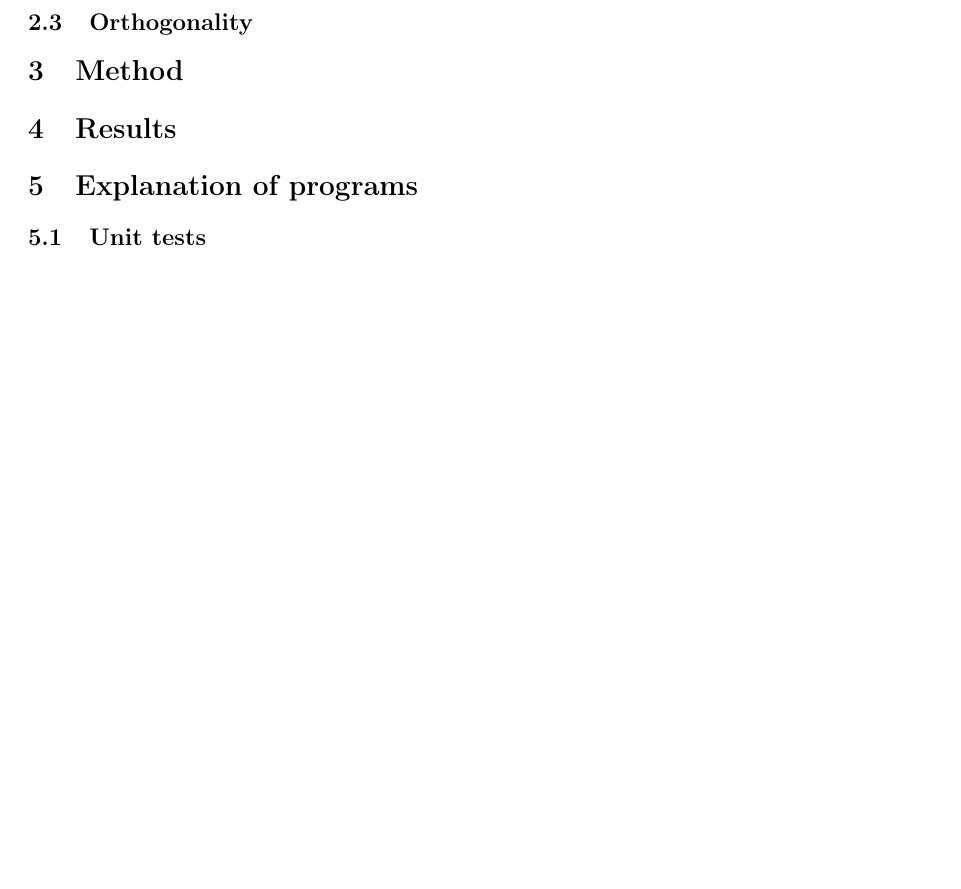
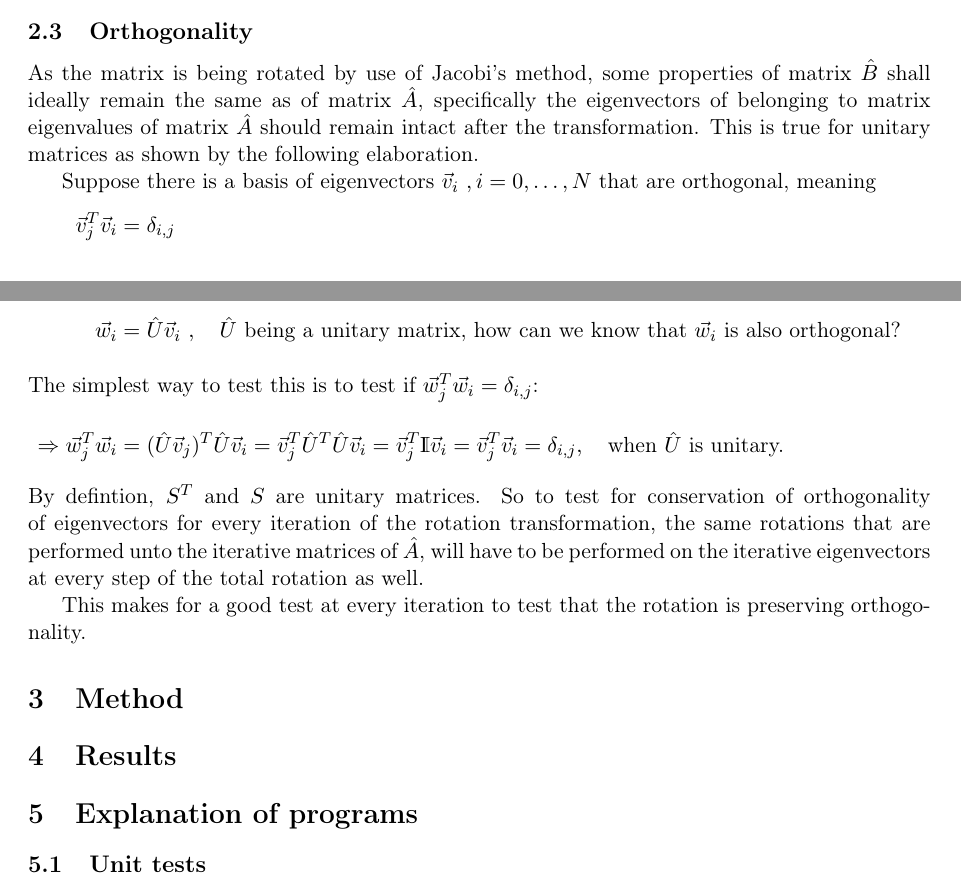
Before and after one commit to oysvendsen/FYS4150_Project2, a LaTeX paper (latex/report_project2_fys4150.tex): part of page 6 of 6 before the commit and two parts of pages 5 and 6 of 6 after it, the two joined at a grey line, cut so that both start at the same text, the shorter picture padded with empty space. Compiled offline with pdfLaTeX.

Commit message:
latex orthogonality explanation, initial

```diff
--- a/latex/report_project2_fys4150.tex
+++ b/latex/report_project2_fys4150.tex
@@ -18,6 +18,7 @@
 \usepackage{float}
 \usepackage{epstopdf}
 \usepackage{hyperref}
+\usepackage{dsfont}
 \usepackage{braket}
 \pagenumbering{arabic}
 
@@ -99,18 +100,18 @@
   tabsize=2
 }
 
-\title{\normalsize Fys4150: Computational Physics \\
+\title{\normalsize Fys4150: Computational Physics - The Pits and Perils of Programming \\
 \vspace{10mm}
 \huge Project 2\\
 \vspace{10mm}
 \normalsize Due date {\bf October $3^{rd}$, 2016}}
 
 % Skriv namnet ditt her og fjern kommenteringa
-\author{Øyvind B. Svendsen, Magnus Christopher Bareid \\ un: oyvinbsv, magnucb}
+\author{Øyvind B. Svendsen, Magnus Christopher Bareid \\ un: oyvinbsv, magnucb \\ A.k.a. Team Patient Idiots}
 
 \newcommand{\SE}{Schr\"odinger equation}
 \newcommand{\laplacian}{\vec{\nabla}^2}
-%\newcommand{\hbar}{\bar{h}}
+\newcommand{\eye}{\mathds{I}}
 \newcommand\pd[2]{\frac{\partial #1}{\partial #2}}
 \def\doubleunderline#1{\underline{\underline{#1}}}
 
@@ -269,7 +270,19 @@ Jacobi's method "rotates" two columns of matrix A in order to find a better, "mo
 Where $S^T$ rotates two columns in A, and S rotates them "back again". This leaves us with a matrix B that is "rotated" once, where two elements are "rotated" to zero.
 %TODO
 \subsection{Orthogonality}
-%TODO
+As the matrix is being rotated by use of Jacobi's method, some properties of matrix $\hat{B}$ shall ideally remain the same as of matrix $\hat{A}$, specifically the eigenvectors of belonging to matrix eigenvalues of matrix $\hat{A}$ should remain intact after the transformation. This is true for unitary matrices as shown by the following elaboration.
+
+Suppose there is a basis of eigenvectors $\vec{v}_i\ , i = 0,\dots,N$ that are orthogonal, meaning
+\begin{align*}
+\vec{v}_j^T \vec{v}_i &= \delta_{i,j}
+\intertext{We assume that a unitarily transformed eigenvector $\vec{w}_i$ is also orthogonal, yielding:}
+\vec{w}_i &= \hat{U}\vec{v}_i\ , \quad \hat{U} \text{ being a unitary matrix, how can we know that $\vec{w}_i$ is also orthogonal?}
+&\intertext{The simplest way to test this is to test if $\vec{w}_j^T\vec{w}_i = \delta_{i,j}$:}
+\Rightarrow \vec{w}_j^T\vec{w}_i &= (\hat{U}\vec{v}_j)^T \hat{U}\vec{v}_i = \vec{v}_j^T\hat{U}^T \hat{U}\vec{v}_i = \vec{v}_j^T \eye \vec{v}_i = \vec{v}_j^T \vec{v}_i = \delta_{i,j} , \quad \text{when $\hat{U}$ is unitary.}
+\end{align*}
+By defintion, $S^T$ and $S$ are unitary matrices. So to test for conservation of orthogonality of eigenvectors for every iteration of the rotation transformation, the same rotations that are performed unto the iterative matrices of $\hat{A}$, will have to be performed on the iterative eigenvectors at every step of the total rotation as well.
+
+This makes for a good test at every iteration to test that the rotation is preserving orthogonality.
 \section{Method} \label{sec:method}
 %TODO
 \section{Results}
```
